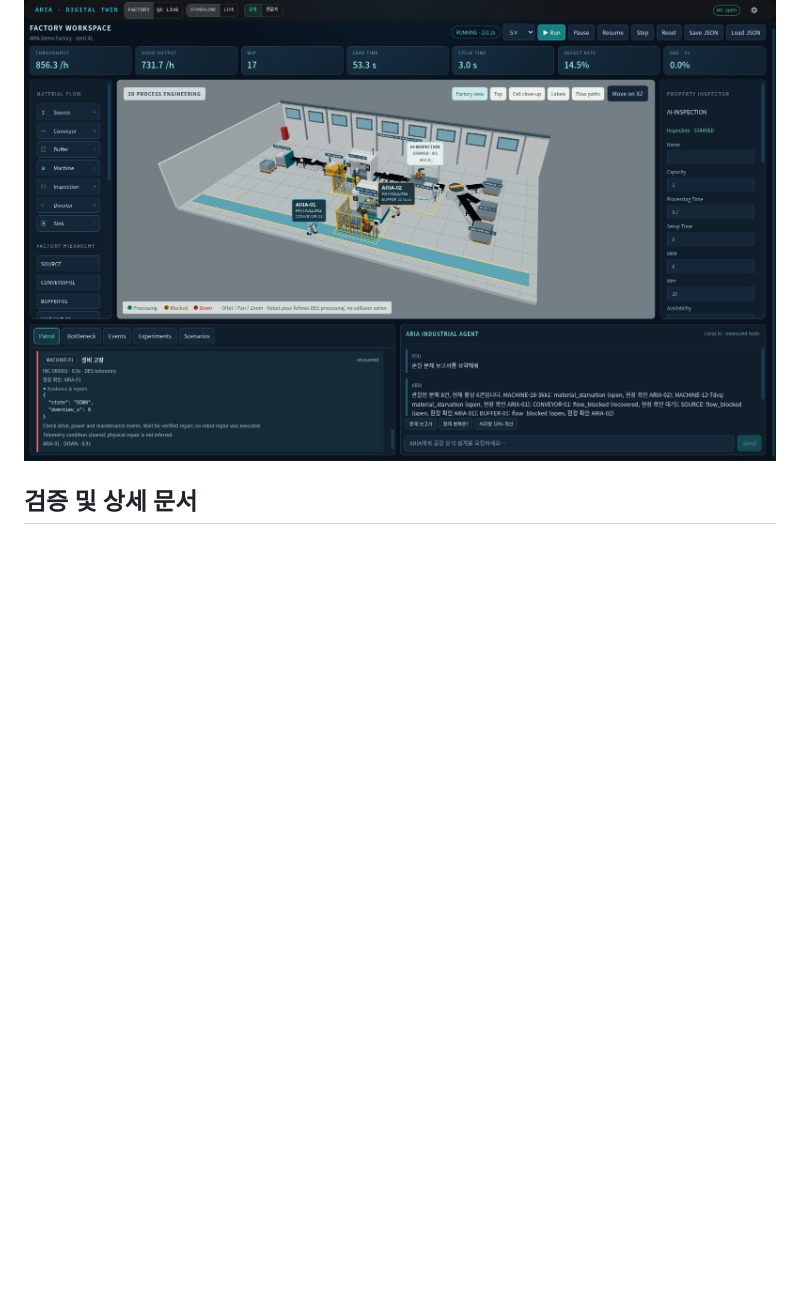
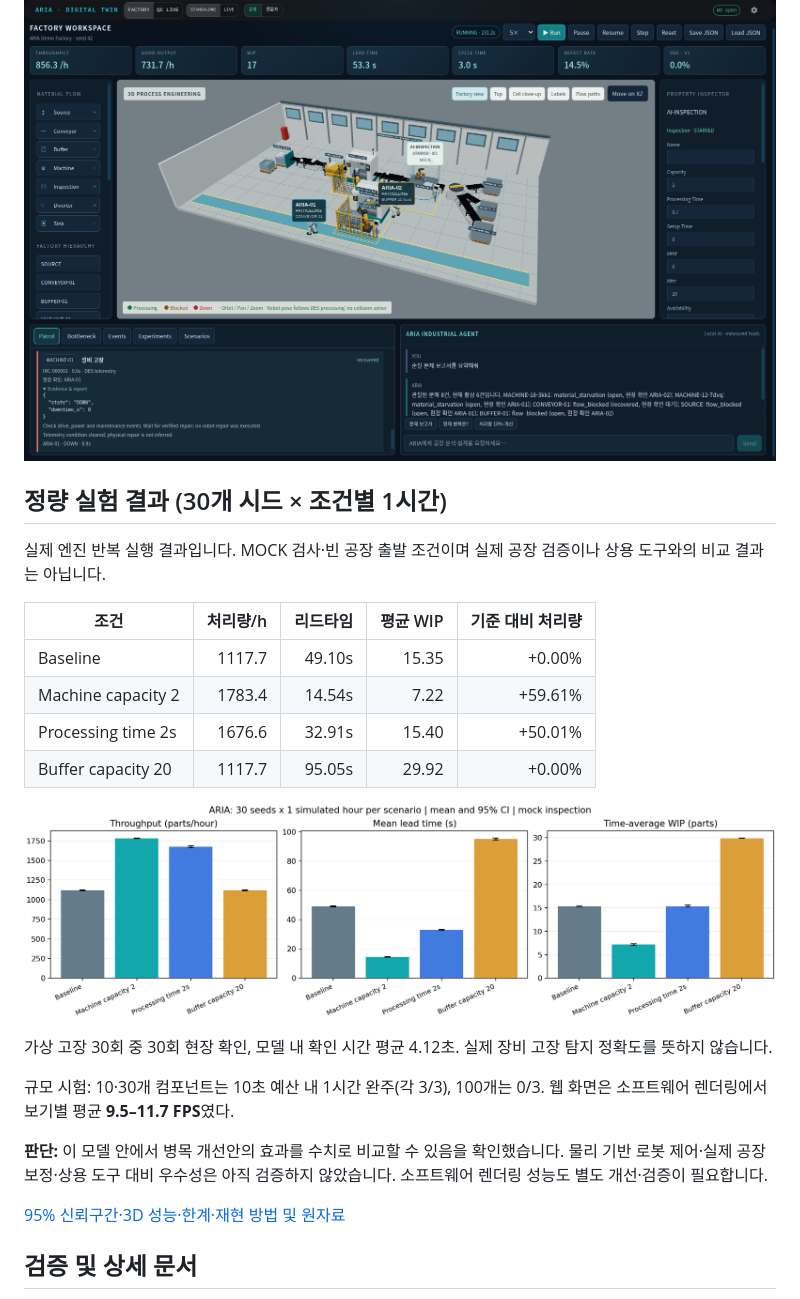
Before and after one commit to JUNGSEHOON-AutoML/Aria-virual-industrial, a Markdown page: README.md, the part around the change. GitHub-like rendering; pictures changed too: docs/images/factory_benchmark.png (added); blank space fills up the shorter version.

Commit message:
docs: publish reproducible factory benchmarks and measured limitations

```diff
--- a/README.md
+++ b/README.md
@@ -70,6 +70,27 @@ python -m uvicorn server.app:app --host 127.0.0.1 --port 8230
 
 ![설비 고장 근거, 현장 확인 및 문제 보고 조회](docs/images/05-patrol-report.png)
 
+## 정량 실험 결과 (30개 시드 × 조건별 1시간)
+
+실제 엔진 반복 실행 결과입니다. MOCK 검사·빈 공장 출발 조건이며 실제 공장 검증이나 상용 도구와의 비교 결과는 아닙니다.
+
+| 조건 | 처리량/h | 리드타임 | 평균 WIP | 기준 대비 처리량 |
+|---|---:|---:|---:|---:|
+| Baseline | 1117.7 | 49.10s | 15.35 | +0.00% |
+| Machine capacity 2 | 1783.4 | 14.54s | 7.22 | +59.61% |
+| Processing time 2s | 1676.6 | 32.91s | 15.40 | +50.01% |
+| Buffer capacity 20 | 1117.7 | 95.05s | 29.92 | +0.00% |
+
+![공정 변경 실험 비교](docs/images/factory_benchmark.png)
+
+가상 고장 30회 중 30회 현장 확인, 모델 내 확인 시간 평균 4.12초. 실제 장비 고장 탐지 정확도를 뜻하지 않습니다.
+
+규모 시험: 10·30개 컴포넌트는 10초 예산 내 1시간 완주(각 3/3), 100개는 0/3. 웹 화면은 소프트웨어 렌더링에서 보기별 평균 **9.5–11.7 FPS**였다.
+
+**판단:** 이 모델 안에서 병목 개선안의 효과를 수치로 비교할 수 있음을 확인했습니다. 물리 기반 로봇 제어·실제 공장 보정·상용 도구 대비 우수성은 아직 검증하지 않았습니다. 소프트웨어 렌더링 성능도 별도 개선·검증이 필요합니다.
+
+[95% 신뢰구간·3D 성능·한계·재현 방법 및 원자료](docs/FACTORY_BENCHMARK_REPORT.md)
+
 ## 검증 및 상세 문서
 
 - Python 전체 테스트 **59개 통과**, 프런트엔드 production build 통과(대형 번들 경고 존재).
```
Also changed, not shown: docs/FACTORY_BENCHMARK_REPORT.md (added, +94 -0 lines), 7 other files.
